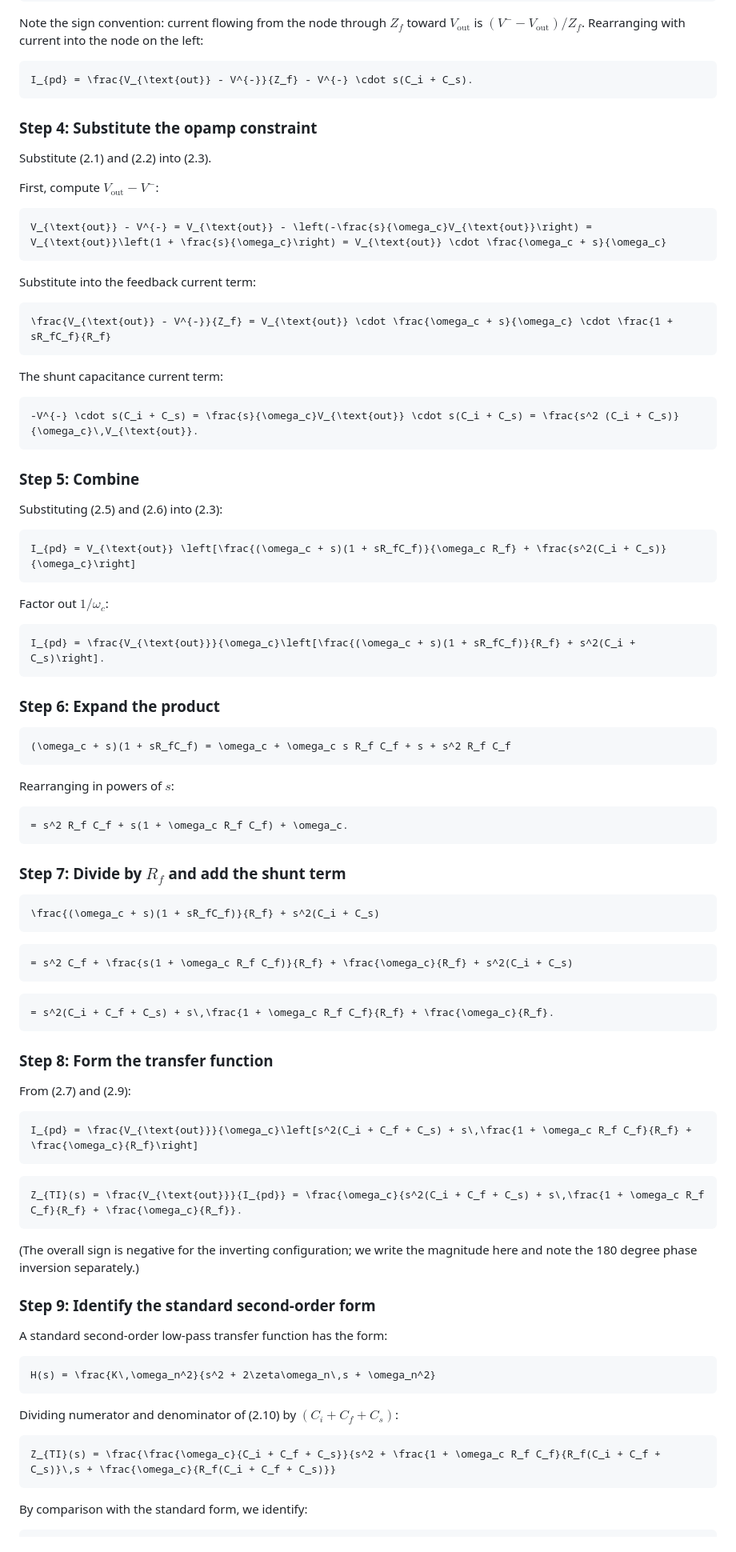
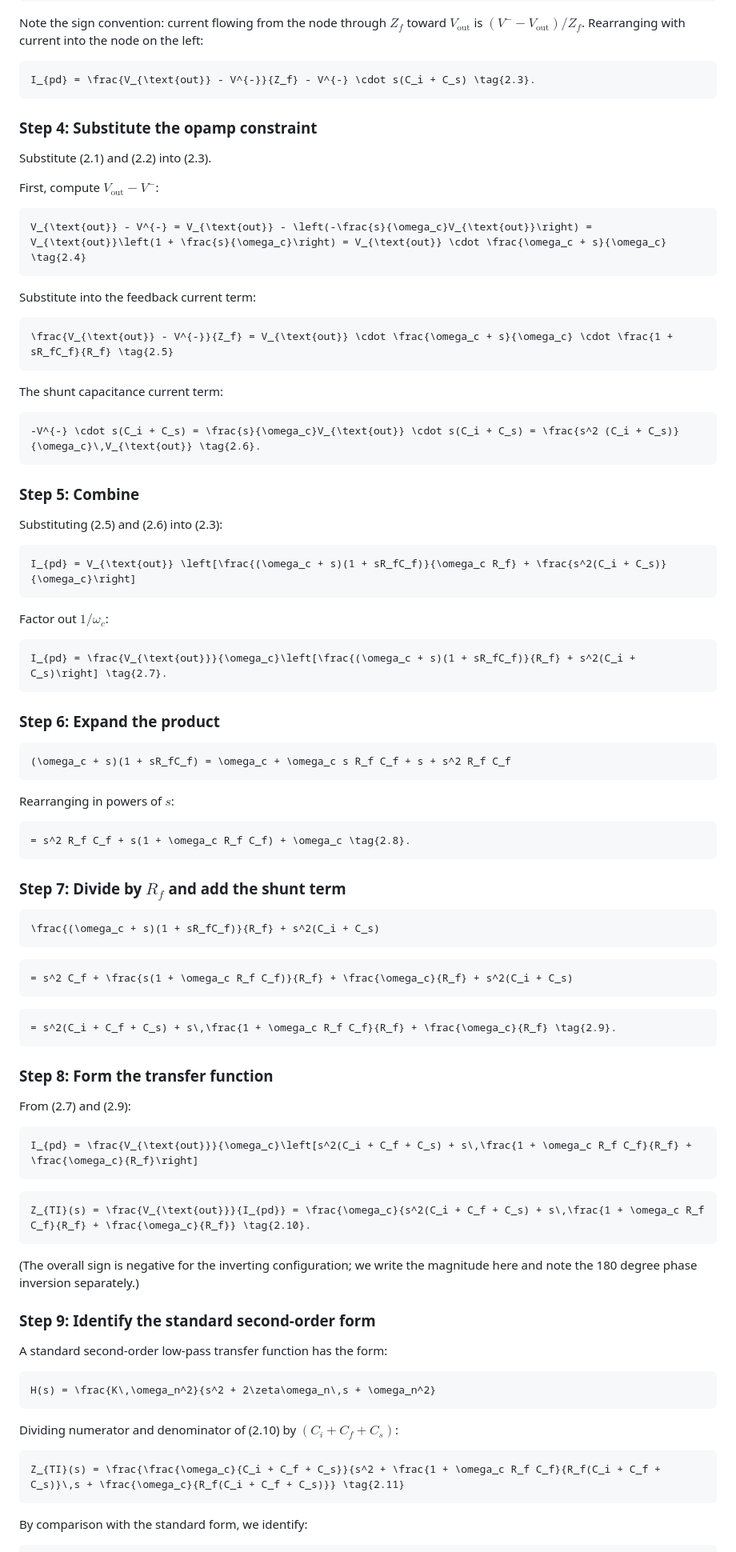
Before and after one commit to NobuhiroMoteki/Photodiode-TIA, a Markdown page: technical_note_tia_theory.md, the part around one of its changes. Shown at 80% size. Drawn GitHub-style.

````diff
--- a/technical_note_tia_theory.md
+++ b/technical_note_tia_theory.md
@@ -102,7 +102,7 @@ Note the sign convention: current flowing from the node through $Z_f$ toward $V_
 is $(V^{-} - V_{\text{out}})/Z_f$. Rearranging with current into the node on the left:
 
 ```math
-I_{pd} = \frac{V_{\text{out}} - V^{-}}{Z_f} - V^{-} \cdot s(C_i + C_s).
+I_{pd} = \frac{V_{\text{out}} - V^{-}}{Z_f} - V^{-} \cdot s(C_i + C_s) \tag{2.3}.
 ```
 
 ### Step 4: Substitute the opamp constraint
@@ -112,19 +112,19 @@ Substitute (2.1) and (2.2) into (2.3).
 First, compute $V_{\text{out}} - V^-$:
 
 ```math
-V_{\text{out}} - V^{-} = V_{\text{out}} - \left(-\frac{s}{\omega_c}V_{\text{out}}\right) = V_{\text{out}}\left(1 + \frac{s}{\omega_c}\right) = V_{\text{out}} \cdot \frac{\omega_c + s}{\omega_c}
+V_{\text{out}} - V^{-} = V_{\text{out}} - \left(-\frac{s}{\omega_c}V_{\text{out}}\right) = V_{\text{out}}\left(1 + \frac{s}{\omega_c}\right) = V_{\text{out}} \cdot \frac{\omega_c + s}{\omega_c} \tag{2.4}
 ```
 
 Substitute into the feedback current term:
 
 ```math
-\frac{V_{\text{out}} - V^{-}}{Z_f} = V_{\text{out}} \cdot \frac{\omega_c + s}{\omega_c} \cdot \frac{1 + sR_fC_f}{R_f}
+\frac{V_{\text{out}} - V^{-}}{Z_f} = V_{\text{out}} \cdot \frac{\omega_c + s}{\omega_c} \cdot \frac{1 + sR_fC_f}{R_f} \tag{2.5}
 ```
 
 The shunt capacitance current term:
 
 ```math
--V^{-} \cdot s(C_i + C_s) = \frac{s}{\omega_c}V_{\text{out}} \cdot s(C_i + C_s) = \frac{s^2 (C_i + C_s)}{\omega_c}\,V_{\text{out}}.
+-V^{-} \cdot s(C_i + C_s) = \frac{s}{\omega_c}V_{\text{out}} \cdot s(C_i + C_s) = \frac{s^2 (C_i + C_s)}{\omega_c}\,V_{\text{out}} \tag{2.6}.
 ```
 
 ### Step 5: Combine
@@ -138,7 +138,7 @@ I_{pd} = V_{\text{out}} \left[\frac{(\omega_c + s)(1 + sR_fC_f)}{\omega_c R_f} +
 Factor out $1/\omega_c$:
 
 ```math
-I_{pd} = \frac{V_{\text{out}}}{\omega_c}\left[\frac{(\omega_c + s)(1 + sR_fC_f)}{R_f} + s^2(C_i + C_s)\right].
+I_{pd} = \frac{V_{\text{out}}}{\omega_c}\left[\frac{(\omega_c + s)(1 + sR_fC_f)}{R_f} + s^2(C_i + C_s)\right] \tag{2.7}.
 ```
 
 ### Step 6: Expand the product
@@ -150,7 +150,7 @@ I_{pd} = \frac{V_{\text{out}}}{\omega_c}\left[\frac{(\omega_c + s)(1 + sR_fC_f)}
 Rearranging in powers of $s$:
 
 ```math
-= s^2 R_f C_f + s(1 + \omega_c R_f C_f) + \omega_c.
+= s^2 R_f C_f + s(1 + \omega_c R_f C_f) + \omega_c \tag{2.8}.
 ```
 
 ### Step 7: Divide by $R_f$ and add the shunt term
@@ -164,7 +164,7 @@ Rearranging in powers of $s$:
 ```
 
 ```math
-= s^2(C_i + C_f + C_s) + s\,\frac{1 + \omega_c R_f C_f}{R_f} + \frac{\omega_c}{R_f}.
+= s^2(C_i + C_f + C_s) + s\,\frac{1 + \omega_c R_f C_f}{R_f} + \frac{\omega_c}{R_f} \tag{2.9}.
 ```
 
 ### Step 8: Form the transfer function
@@ -176,7 +176,7 @@ I_{pd} = \frac{V_{\text{out}}}{\omega_c}\left[s^2(C_i + C_f + C_s) + s\,\frac{1
 ```
 
 ```math
-Z_{TI}(s) = \frac{V_{\text{out}}}{I_{pd}} = \frac{\omega_c}{s^2(C_i + C_f + C_s) + s\,\frac{1 + \omega_c R_f C_f}{R_f} + \frac{\omega_c}{R_f}}.
+Z_{TI}(s) = \frac{V_{\text{out}}}{I_{pd}} = \frac{\omega_c}{s^2(C_i + C_f + C_s) + s\,\frac{1 + \omega_c R_f C_f}{R_f} + \frac{\omega_c}{R_f}} \tag{2.10}.
 ```
 
 (The overall sign is negative for the inverting configuration; we write the magnitude here
@@ -193,7 +193,7 @@ H(s) = \frac{K\,\omega_n^2}{s^2 + 2\zeta\omega_n\,s + \omega_n^2}
 Dividing numerator and denominator of (2.10) by $(C_i + C_f + C_s)$:
 
 ```math
-Z_{TI}(s) = \frac{\frac{\omega_c}{C_i + C_f + C_s}}{s^2 + \frac{1 + \omega_c R_f C_f}{R_f(C_i + C_f + C_s)}\,s + \frac{\omega_c}{R_f(C_i + C_f + C_s)}}
+Z_{TI}(s) = \frac{\frac{\omega_c}{C_i + C_f + C_s}}{s^2 + \frac{1 + \omega_c R_f C_f}{R_f(C_i + C_f + C_s)}\,s + \frac{\omega_c}{R_f(C_i + C_f + C_s)}} \tag{2.11}
 ```
 
 By comparison with the standard form, we identify:
````
Also changed, not shown: other parts of technical_note_tia_theory.md (+19 -19 lines).
